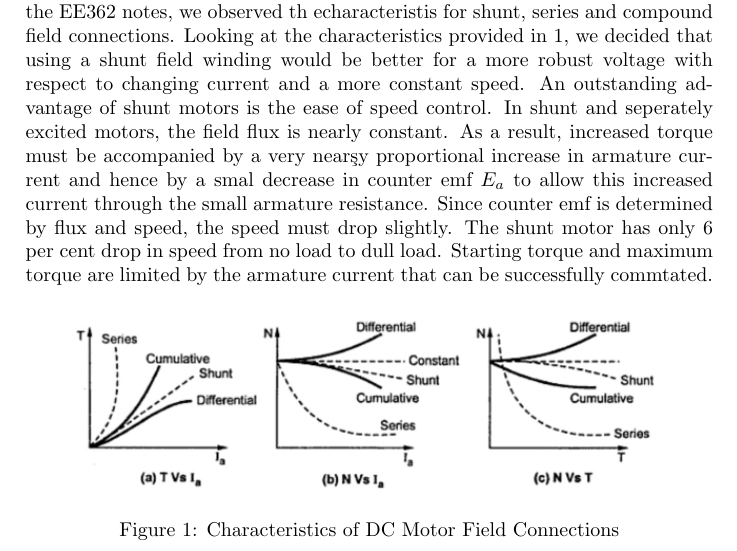
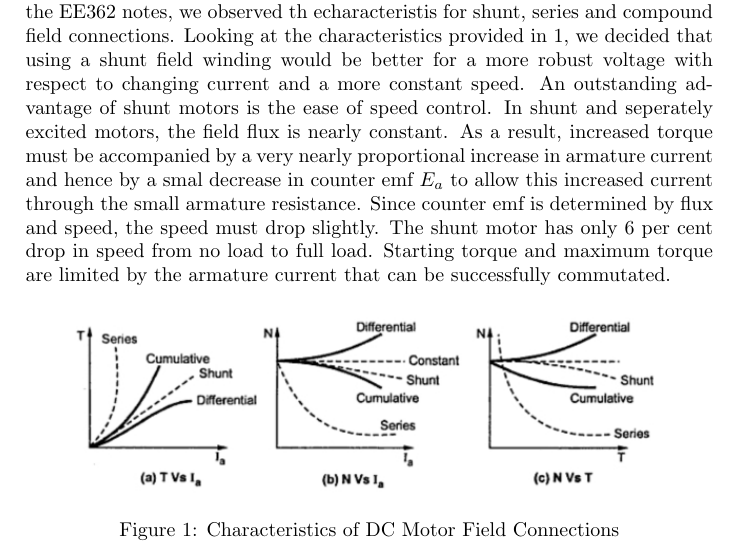
Before and after one commit to MelisaSarici/KESLA-Motors, a LaTeX document (KESLA Motors.tex): part of page 2 of 2, cut so that both start at the same text. Compiled offline with pdfLaTeX.

Commit message:
If only I checked  my spelling before :smile:

```diff
--- a/KESLA Motors.tex
+++ b/KESLA Motors.tex
@@ -25,7 +25,7 @@
 \section*{Topology Selection}
 
 \subsection*{Shunt, Series or Compound?}
-In the first weekly meeting, we examined the motor specifications and reviewing the EE362 notes, we observed th echaracteristis for shunt, series and compound field connections. Looking at the characteristics provided in \ref{fig:1}, we decided that using a shunt field winding would be better for a more robust voltage with respect to changing current and a more constant speed.  An outstanding advantage of shunt motors is the ease of speed control.  In shunt and seperately excited motors, the field flux is nearly constant. As a result, increased torque must be accompanied by a very nearşy proportional increase in armature current and hence by a smal decrease in counter emf $E_{a}$ to allow this increased current through the small armature resistance.  Since counter emf is determined by flux and speed, the speed must drop slightly. The shunt motor has only 6 per cent drop in speed from no load to dull load. Starting torque and maximum torque are limited by the armature current that can be successfully commtated.
+In the first weekly meeting, we examined the motor specifications and reviewing the EE362 notes, we observed th echaracteristis for shunt, series and compound field connections. Looking at the characteristics provided in \ref{fig:1}, we decided that using a shunt field winding would be better for a more robust voltage with respect to changing current and a more constant speed.  An outstanding advantage of shunt motors is the ease of speed control.  In shunt and seperately excited motors, the field flux is nearly constant. As a result, increased torque must be accompanied by a very nearly proportional increase in armature current and hence by a smal decrease in counter emf $E_{a}$ to allow this increased current through the small armature resistance.  Since counter emf is determined by flux and speed, the speed must drop slightly. The shunt motor has only 6 per cent drop in speed from no load to full load. Starting torque and maximum torque are limited by the armature current that can be successfully commutated.
 
 
 
```
